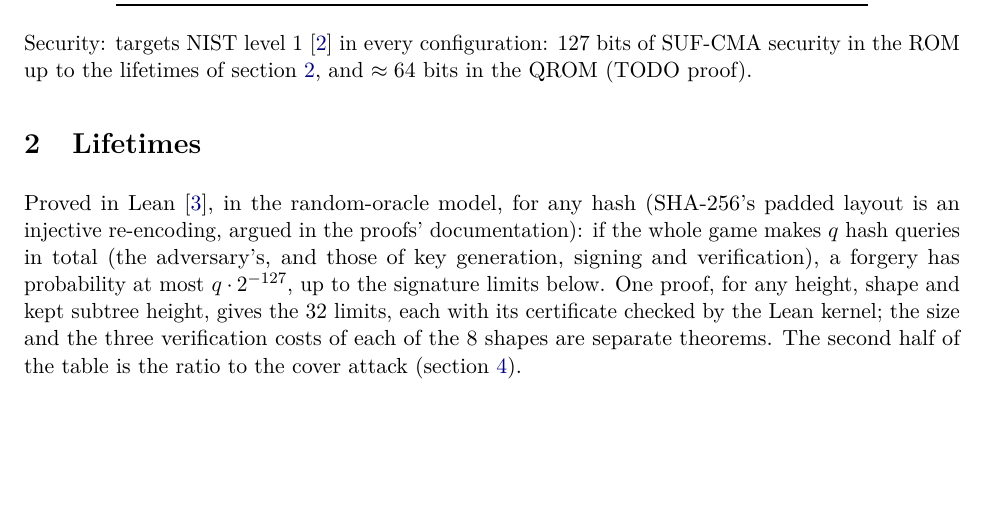
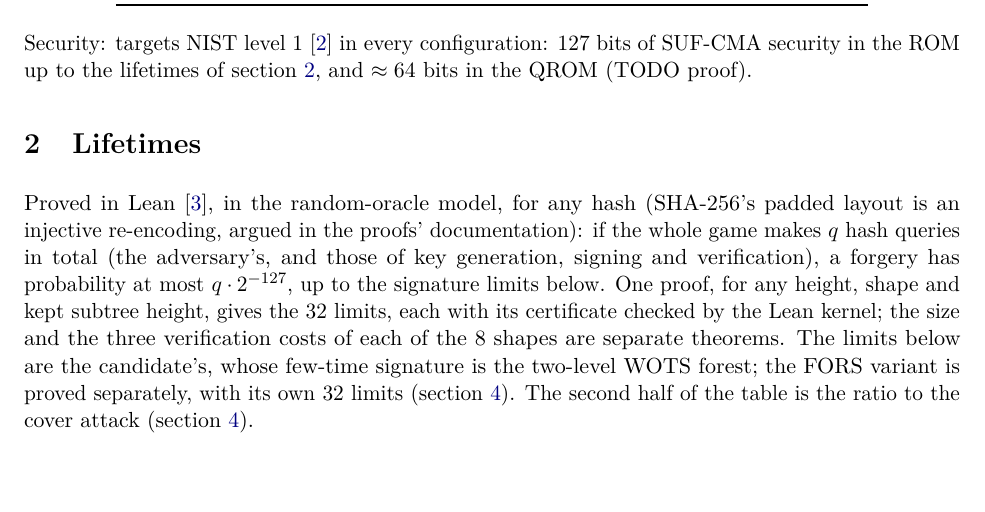
Before and after one commit to TomWambsgans/leanXMSS-leanSPHINCS-candidates, a LaTeX document (leanSPHINCS.tex): part of page 2 of 10, cut so that both start at the same text. Compiled offline with pdfLaTeX.

Commit message:
note: say which variant the lifetime table is for
Co-Authored-By: Claude Opus 5.5 <noreply@anthropic.com>

```diff
--- a/leanSPHINCS.tex
+++ b/leanSPHINCS.tex
@@ -125,7 +125,9 @@ queries in total (the adversary's, and those of key generation, signing and veri
 probability at most $q\cdot2^{-127}$, up to the
 signature limits below. One proof, for any height, shape and kept subtree height, gives the 32 limits, each with its
 certificate checked by the Lean kernel; the size and the three verification costs of each of the 8 shapes are
-separate theorems. The second half of the table is the ratio to the cover attack (\cref{sec:twolevel}).
+separate theorems. The limits below are the candidate's, whose few-time signature is the two-level WOTS forest; the
+FORS variant is proved separately, with its own 32 limits (\cref{sec:twolevel}). The second half of the table is the
+ratio to the cover attack (\cref{sec:twolevel}).
 \begin{center}
 \setlength{\tabcolsep}{3.5pt}
 \small
```
